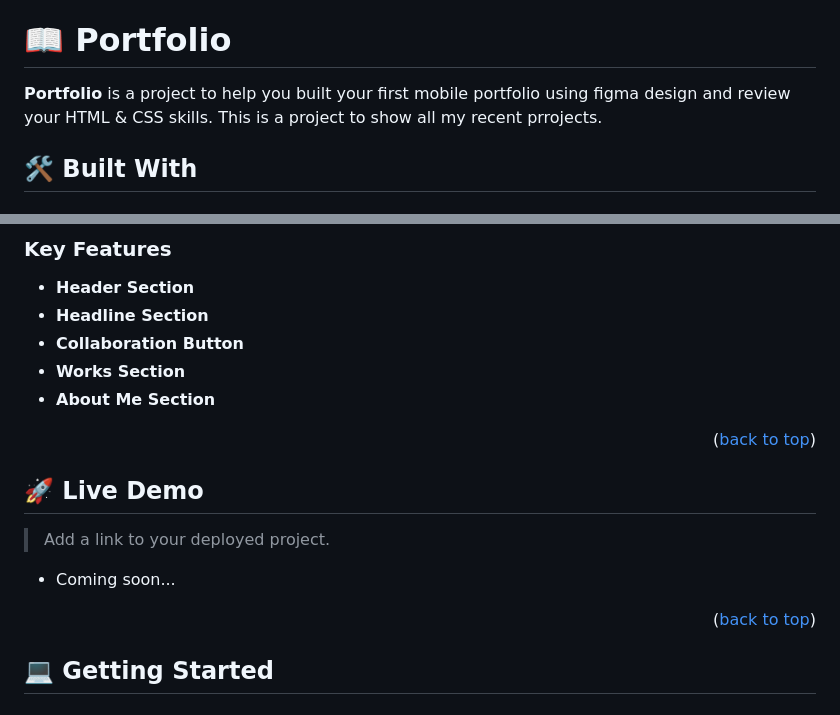
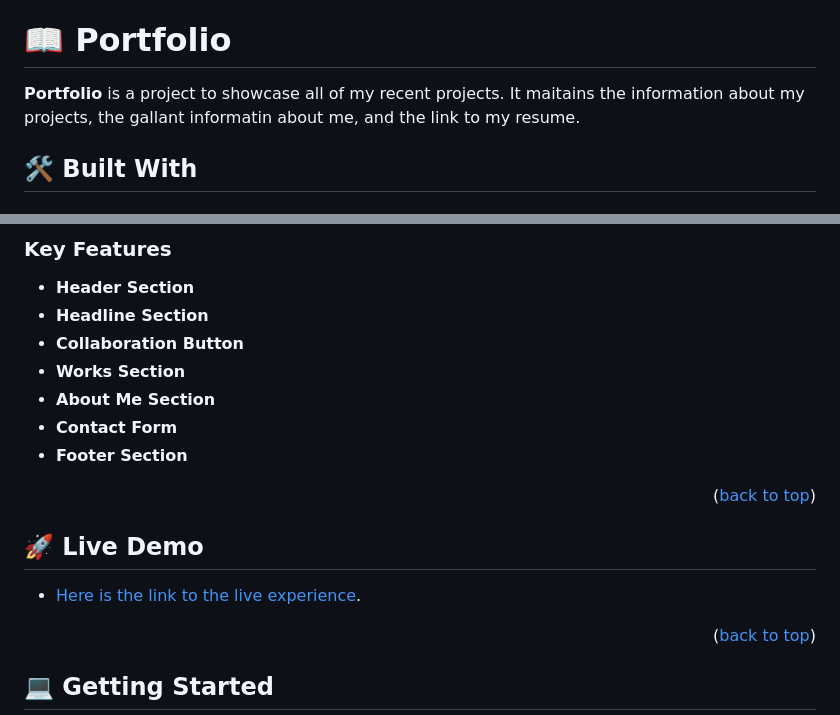
Before and after one commit to 78fatemanazari/My-Portfolio, a Markdown page: README.md, 2 parts joined by grey strips. GitHub-like rendering.

```diff
--- a/README.md
+++ b/README.md
@@ -25,7 +25,7 @@
 
 # 📖 Portfolio <a name="about-project"></a>
 
-**Portfolio** is a project to help you built your first mobile portfolio using figma design and review your HTML & CSS skills. This is a project to show all my recent prrojects.
+**Portfolio**  is a project to showcase all of my recent projects. It maitains the information about my projects, the gallant informatin about me, and the link to my resume.
 
 ## 🛠 Built With <a name="built-with"></a>
 
@@ -46,16 +46,15 @@
 - **Collaboration Button**
 - **Works Section**
 - **About Me Section**
+- **Contact Form**
+- **Footer Section**
 
 <p align="right">(<a href="#readme-top">back to top</a>)</p>
 
 
 ## 🚀 Live Demo <a name="live-demo"></a>
 
-> Add a link to your deployed project.
-
-- Coming soon...
-
+- [Here is the link to the live experience](https://78fatemanazari.github.io/My-Portfolio/).
 
 <p align="right">(<a href="#readme-top">back to top</a>)</p>
 
```
